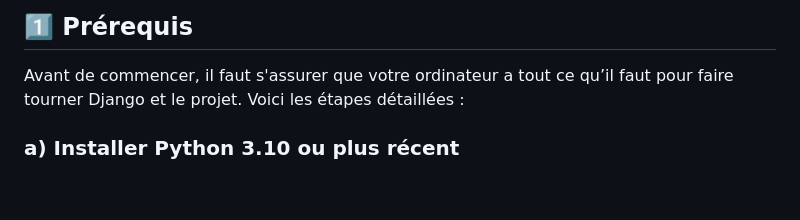
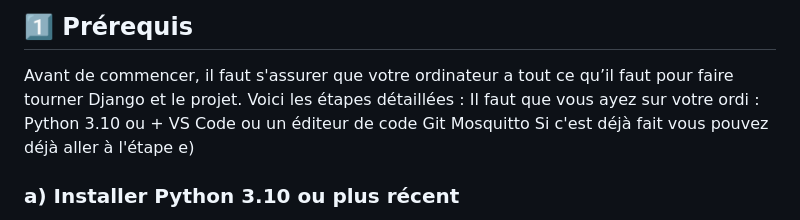
Before and after one commit to guil-drs/station-meteo-iot, a Markdown page: SETUP.md, the part around the change. GitHub-like rendering; blank space fills up the shorter version.

Commit message:
Update SETUP.md with prerequisites details
Added prerequisites for Django project setup.

```diff
--- a/SETUP.md
+++ b/SETUP.md
@@ -7,6 +7,12 @@ Ce guide explique comment configurer le projet Django sur votre PC pour pouvoir
 ## 1️⃣ Prérequis
 
 Avant de commencer, il faut s'assurer que votre ordinateur a tout ce qu’il faut pour faire tourner Django et le projet. Voici les étapes détaillées :
+Il faut que vous ayez sur votre ordi :
+Python 3.10 ou +
+VS Code ou un éditeur de code
+Git
+Mosquitto
+Si c'est déjà fait vous pouvez déjà aller à l'étape e)
 
 ### a) Installer Python 3.10 ou plus récent
 
```
